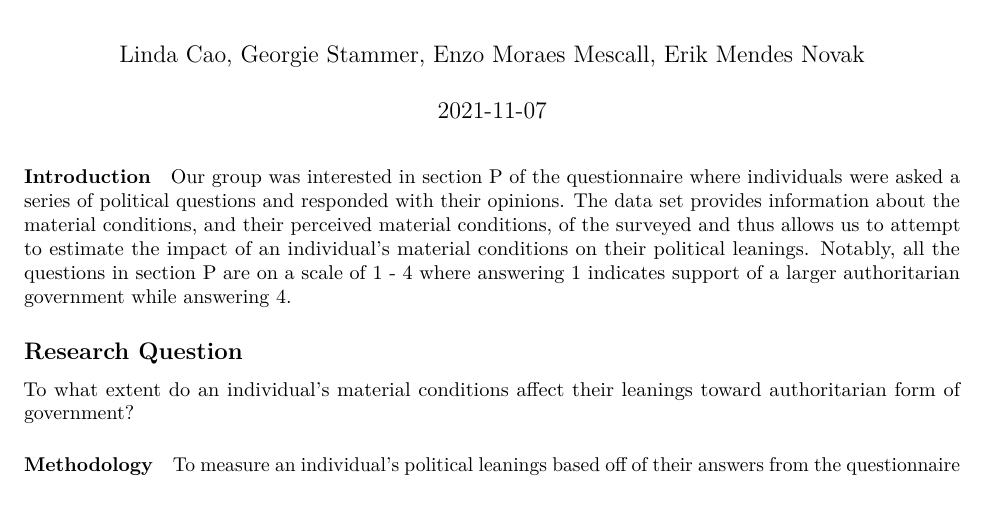
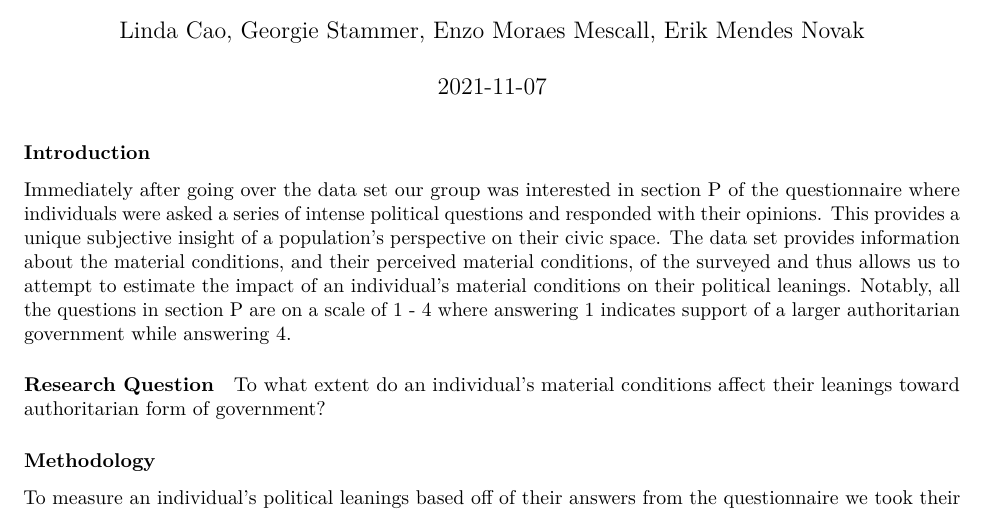
Before and after one commit to enzomescall/datathon, an R Markdown document (datathon_writeup.Rmd): part of the page, cut so that both start at the same text. Rendered offline with R 4.5, knitr and Pandoc, then LaTeX, with nearby package versions; some code elsewhere in the file could not run offline.

Commit message:
kntt and commit

````diff
--- a/datathon_writeup.Rmd
+++ b/datathon_writeup.Rmd
@@ -69,16 +69,16 @@ levels(final_data$country) <- c("Japan", "Hong Kong", "Korea", "China",
                           "Mongolia", "Philippines", "Taiwan", "Thailand")
 ```
 
-#### Introduction
+### Introduction
 
-Our group was interested in section P of the questionnaire where individuals were asked a series of political questions and responded with their opinions. The data set provides information about the material conditions, and their perceived material conditions, of the surveyed and thus allows us to attempt to estimate the impact of an individual's material conditions on their political leanings. Notably, all the questions in section P are on a scale of 1 - 4 where answering 1 indicates support of a larger authoritarian government while answering 4.
+Immediately after going over the data set our group was interested in section P of the questionnaire where individuals were asked a series of intense political questions and responded with their opinions. This provides a unique subjective insight of a population's perspective on their civic space. The data set provides information about the material conditions, and their perceived material conditions, of the surveyed and thus allows us to attempt to estimate the impact of an individual's material conditions on their political leanings. Notably, all the questions in section P are on a scale of 1 - 4 where answering 1 indicates support of a larger authoritarian government while answering 4.
 
-## Research Question
+#### Research Question
 
 To what extent do an individual's material conditions affect their leanings toward authoritarian form of government?
 
 
-#### Methodology
+### Methodology
 
 To measure an individual's political leanings based off of their answers from the questionnaire we took their responses from questions q121 to q148 which scale from 1 to 4 and took the arithmetic mean across all questions.
 
````
Also changed, not shown: datathon_writeup.pdf, datathon_writeup.Rmd (6 more changed lines).
